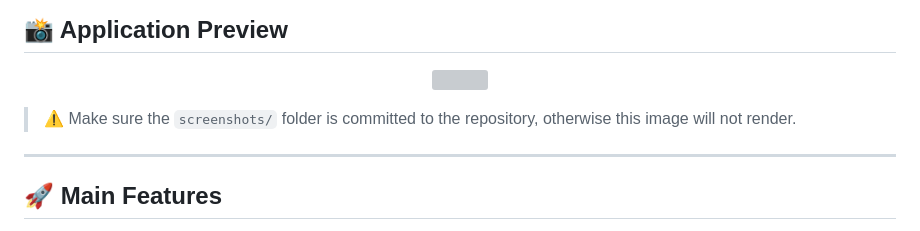
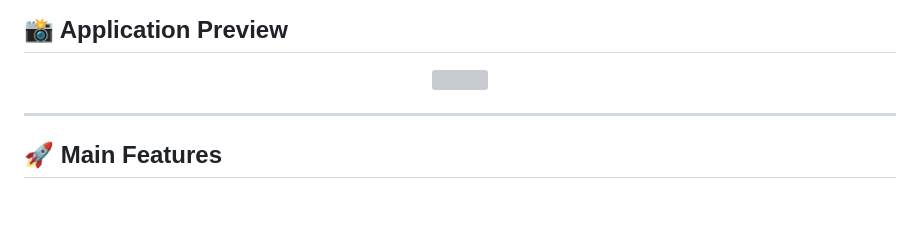
Before and after one commit to RedSky09/kampungbaru-website, a Markdown page: README.md, the part around the change. Drawn GitHub-style; blank space fills up the shorter version; grey boxes are pictures that could not be loaded.

Commit message:
Remove warning about screenshots folder
Removed note about committing the screenshots folder.

```diff
--- a/README.md
+++ b/README.md
@@ -12,8 +12,6 @@ Developed as part of the **KKN (Kuliah Kerja Nyata) Program**, this application
 <p align="center">
   <img src="screenshots/homepage.png" width="900">
 </p>
-
-> ⚠️ Make sure the `screenshots/` folder is committed to the repository, otherwise this image will not render.
 
 ---
 
```
